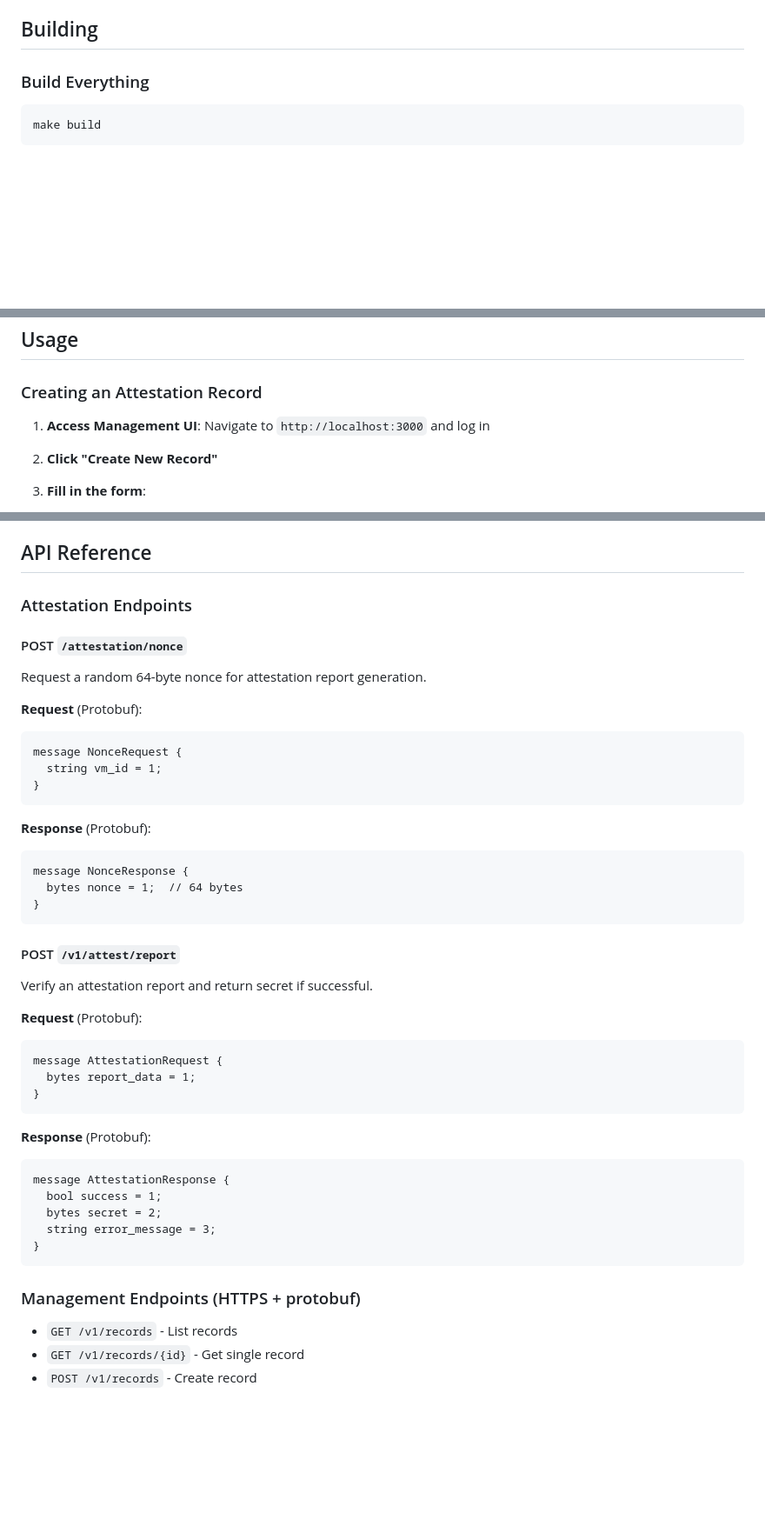
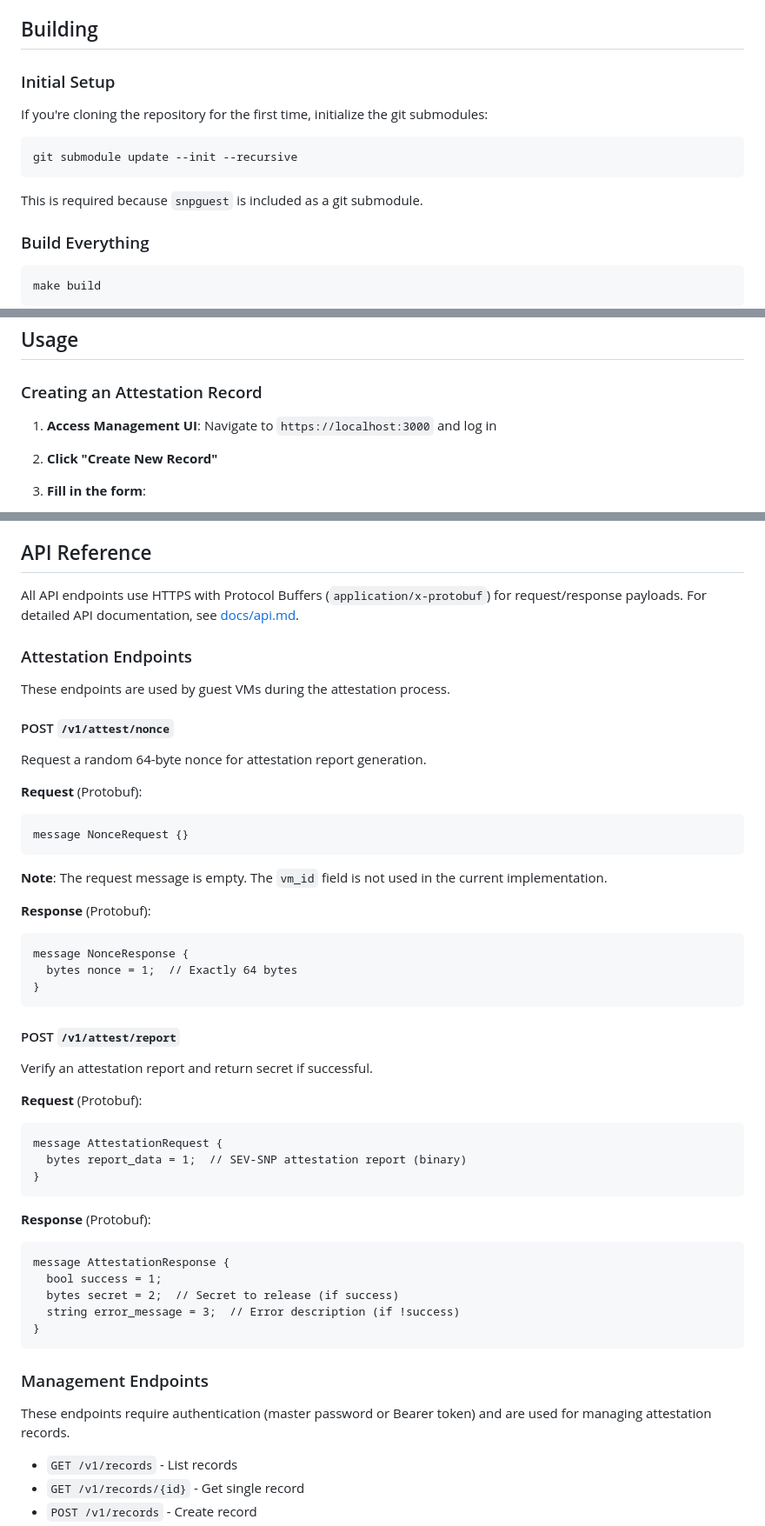
Before and after one commit to rouming/snp-guard, a Markdown page: README.md, 3 parts joined by grey strips. Shown at 87% size. Drawn GitHub-style; blank space fills up the shorter version.

Commit message:
docs: Fix README inconsistencies and improve API documentation
- Fix HTTP to HTTPS in Management UI access instructions
- Correct API endpoint path from /attestation/nonce to /v1/attest/nonce
- Fix NonceRequest definition to remove incorrect vm_id field
- Add git submodule initialization instructions in Building section
- Improve API reference organization with better descriptions and cross-references

````diff
--- a/README.md
+++ b/README.md
@@ -70,6 +70,16 @@ SnpGuard addresses these needs by providing:
 - Kernel parameter: `rd.attest.url=https://your-attestation-service.com`
 
 ## Building
+
+### Initial Setup
+
+If you're cloning the repository for the first time, initialize the git submodules:
+
+```bash
+git submodule update --init --recursive
+```
+
+This is required because `snpguest` is included as a git submodule.
 
 ### Build Everything
 
@@ -166,7 +176,7 @@ The server listens on HTTPS:
 
 ### Creating an Attestation Record
 
-1. **Access Management UI**: Navigate to `http://localhost:3000` and log in
+1. **Access Management UI**: Navigate to `https://localhost:3000` and log in
 2. **Click "Create New Record"**
 3. **Fill in the form**:
    - **OS Name**: Descriptive name for this VM configuration
@@ -254,23 +264,27 @@ rd.attest.url=https://your-attestation-service.com
 
 ## API Reference
 
+All API endpoints use HTTPS with Protocol Buffers (`application/x-protobuf`) for request/response payloads. For detailed API documentation, see [docs/api.md](docs/api.md).
+
 ### Attestation Endpoints
 
-#### POST `/attestation/nonce`
+These endpoints are used by guest VMs during the attestation process.
+
+#### POST `/v1/attest/nonce`
 
 Request a random 64-byte nonce for attestation report generation.
 
 **Request** (Protobuf):
 ```protobuf
-message NonceRequest {
-  string vm_id = 1;
-}
+message NonceRequest {}
 ```
+
+**Note**: The request message is empty. The `vm_id` field is not used in the current implementation.
 
 **Response** (Protobuf):
 ```protobuf
 message NonceResponse {
-  bytes nonce = 1;  // 64 bytes
+  bytes nonce = 1;  // Exactly 64 bytes
 }
 ```
 
@@ -281,7 +295,7 @@ Verify an attestation report and return secret if successful.
 **Request** (Protobuf):
 ```protobuf
 message AttestationRequest {
-  bytes report_data = 1;
+  bytes report_data = 1;  // SEV-SNP attestation report (binary)
 }
 ```
 
@@ -289,12 +303,14 @@ message AttestationRequest {
 ```protobuf
 message AttestationResponse {
   bool success = 1;
-  bytes secret = 2;
-  string error_message = 3;
+  bytes secret = 2;  // Secret to release (if success)
+  string error_message = 3;  // Error description (if !success)
 }
 ```
 
-### Management Endpoints (HTTPS + protobuf)
+### Management Endpoints
+
+These endpoints require authentication (master password or Bearer token) and are used for managing attestation records.
 
 - `GET /v1/records` - List records
 - `GET /v1/records/{id}` - Get single record
````
